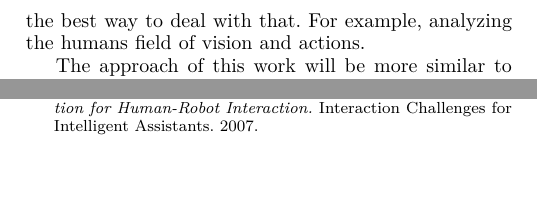
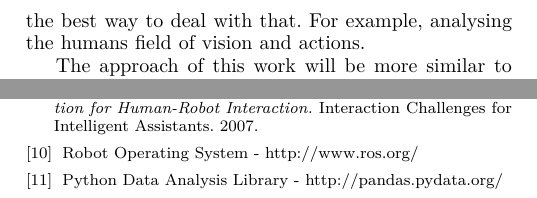
Before and after one commit to Joao-M-Almeida/HumanRobotInteraction, a LaTeX paper (report/Relatorio.tex, which reads report/Introduction.tex, report/bibliography.tex): two parts of the columns of pages 1 and 6 of 6, joined at a grey line, cut so that both start at the same text, the shorter picture padded with empty space. Compiled offline with pdfLaTeX.

Commit message:
final changes in the bibliography

```diff
--- a/report/Introduction.tex
+++ b/report/Introduction.tex
@@ -6,7 +6,7 @@ This is a topic that has been subject to a lot of interest lately, recent works
 
 In~\cite{wang}, an intention driven approach is proposed to make inference with specific tasks where the agent needs to act quickly, like playing table tennis, for example.
 
-Other works~\cite{towards,shared} concern more about creating a natural interaction, such that the robot has to understand the goal of the humans action in order to select the best way to deal with that. For example, analyzing the humans field of vision and actions.
+Other works~\cite{towards,shared} concern more about creating a natural interaction, such that the robot has to understand the goal of the humans action in order to select the best way to deal with that. For example, analysing the humans field of vision and actions.
 
 The approach of this work will be more similar to these last ones, focusing in creating a natural human-robot interaction, with some level of prediction.
 
--- a/report/bibliography.tex
+++ b/report/bibliography.tex
@@ -50,4 +50,10 @@ Wang, Zhikun, et al. \emph{Probabilistic movement modeling for intention inferen
 \bibitem{hof}
 Hofmann, Andreas G., and Brian C. Williams. \emph{Intent Recognition for Human-Robot Interaction.} Interaction Challenges for Intelligent Assistants. 2007.
 
+\bibitem{ROS}
+Robot Operating System - http://www.ros.org/
+
+\bibitem{Pandas}
+Python Data Analysis Library - http://pandas.pydata.org/
+
 \end{thebibliography}
```
Also changed, not shown: report/Introduction.tex (2 more changed lines), report/bibliography.tex (2 more changed lines).
